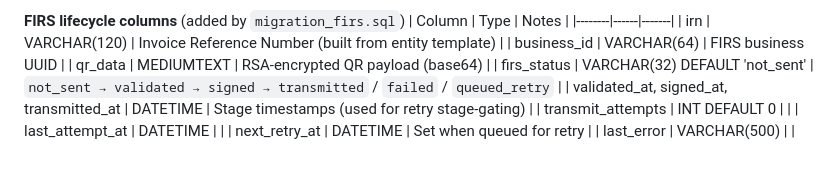
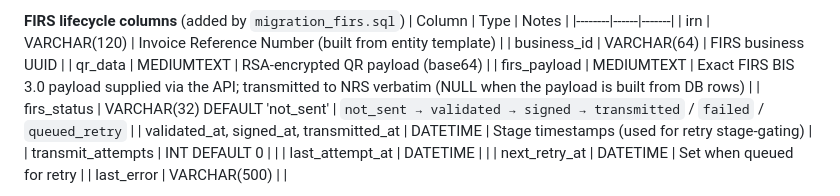
Before and after one commit to Highscoretech/invoice-generation, a Markdown page: docs/DATABASE.md, the part around the change. Rendered like a GitHub page; blank space fills up the shorter version.

Commit message:
Document invoices.firs_payload in DATABASE.md
Co-Authored-By: Claude Opus 4.8 <noreply@anthropic.com>

```diff
--- a/docs/DATABASE.md
+++ b/docs/DATABASE.md
@@ -129,6 +129,7 @@ Key columns: `id` PK; `item_code`; `company_id` **FK → companies(id)** CASCADE
 | irn | VARCHAR(120) | Invoice Reference Number (built from entity template) |
 | business_id | VARCHAR(64) | FIRS business UUID |
 | qr_data | MEDIUMTEXT | RSA-encrypted QR payload (base64) |
+| firs_payload | MEDIUMTEXT | Exact FIRS BIS 3.0 payload supplied via the API; transmitted to NRS verbatim (NULL when the payload is built from DB rows) |
 | firs_status | VARCHAR(32) DEFAULT 'not_sent' | `not_sent → validated → signed → transmitted` / `failed` / `queued_retry` |
 | validated_at, signed_at, transmitted_at | DATETIME | Stage timestamps (used for retry stage-gating) |
 | transmit_attempts | INT DEFAULT 0 | |
```
